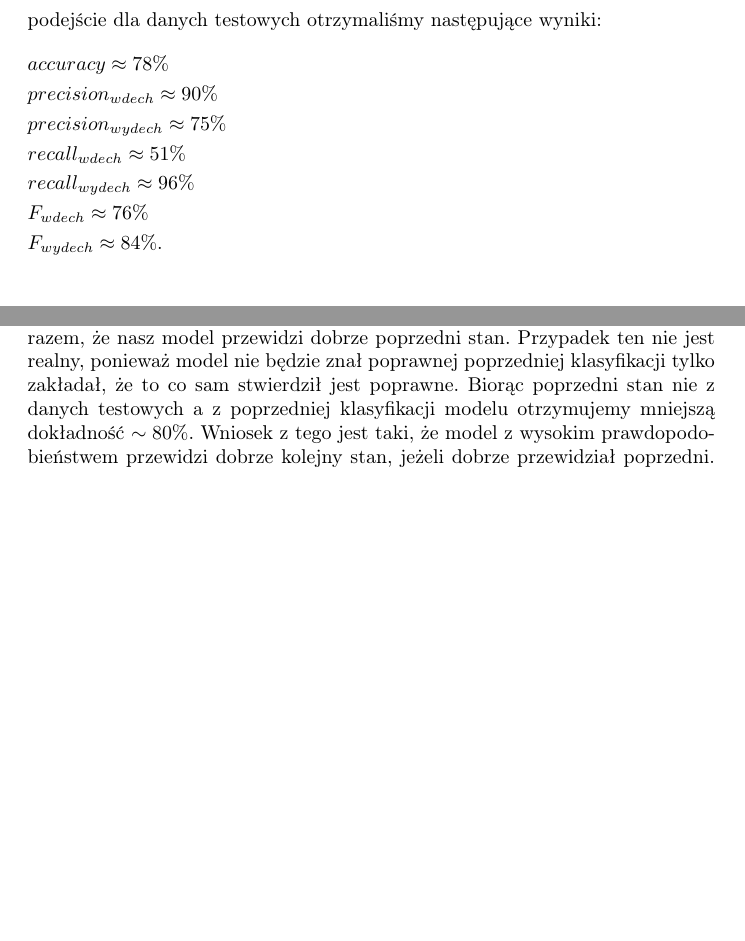
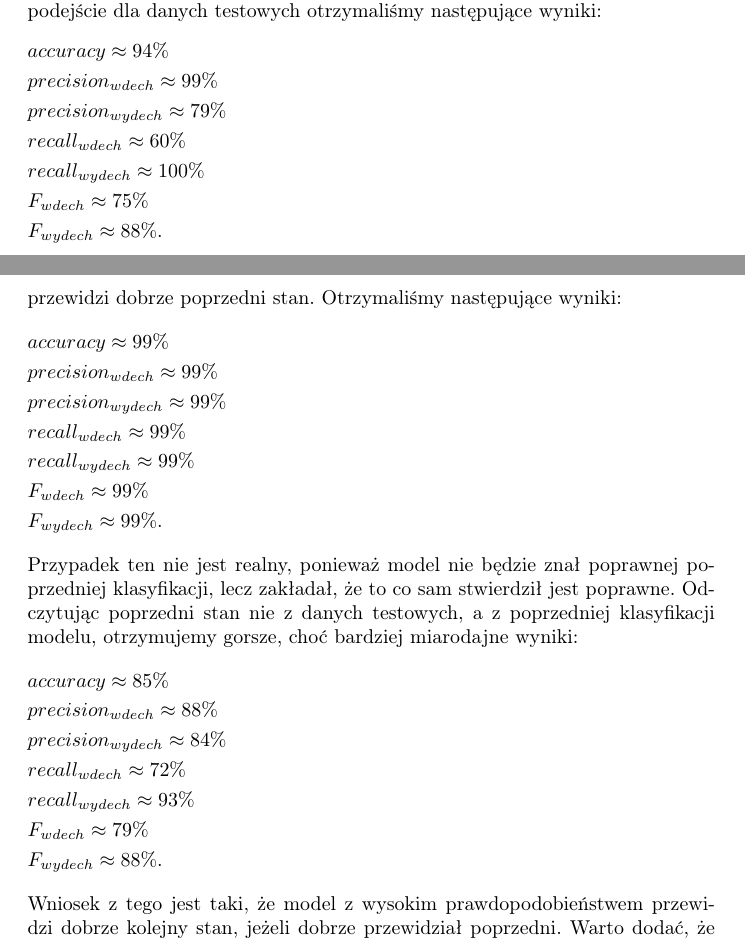
Before and after one commit to MichalTarnacki/SI_projekt, a LaTeX document (tex/sprawozdanie.tex): two parts of pages 10 and 11 of 17 before the commit and two parts of pages 9 and 11 of 18 after it, joined at a grey line, cut so that both start at the same text, the shorter picture padded with empty space. Compiled offline with pdfLaTeX.

Commit message:
Dodane miary do kolejnego SVM-a

```diff
--- a/tex/sprawozdanie.tex
+++ b/tex/sprawozdanie.tex
@@ -250,16 +250,15 @@ Nie są nam potrzebne wszystkie częstotliwości zwracane przez algorytm DFT, wi
 do tego stosowanego w telefonii komórkowej -  \textbf{używamy 160 częstotliwości z przedziału do 6,9 kHz}.
 Stosując to podejście dla danych testowych otrzymaliśmy następujące wyniki:
 \begin{flalign*}
-	&accuracy \approx 78\% &\\
-	&precision_{wdech} \approx 90\% &\\
-	&precision_{wydech} \approx 75\% &\\
-	&recall_{wdech} \approx 51\% &\\
-	&recall_{wydech} \approx 96\% &\\
-	&F_{wdech} \approx 76\% &\\
-	&F_{wydech} \approx 84\%. &\\
+	&accuracy \approx 94\% &\\
+	&precision_{wdech} \approx 99\% &\\
+	&precision_{wydech} \approx 79\% &\\
+	&recall_{wdech} \approx 60\% &\\
+	&recall_{wydech} \approx 100\% &\\
+	&F_{wdech} \approx 75\% &\\
+	&F_{wydech} \approx 88\%. &
 \end{flalign*}
-W testach
-jakościowych jednak zaobserwować było można "przeskakiwanie" z jednej
+W testach jakościowych jednak zaobserwować było można "przeskakiwanie" z jednej
 wartości na drugą i z powrotem np. w połowie brania wdechu, wydychania.
 \begin{figure}[H]
 	\centering
@@ -273,12 +272,30 @@ W celu pozbycia się "przeskakiwania" i ogólnej poprawy działania dane z poprz
 	\boldsymbol{x} = [I_{f_1}, I_{f_2}, ..., I_{f_{160}},  s]
 \end{gather*}
  gdzie $s = 1$ jeśli poprzednio stwierdzono wdech, $s=-1$ jeśli poprzednio stwierdzono wydech.
-Dodatkowo przeprowadziliśmy jeszcze \textbf{wygładzenie spektrogramu filtrem Savitzky-Golay}.
-Takim sposobem otrzymaliśmy dokładność $\sim 99\%$ dla danych testowych w sytuacji idealnej - jako wartość $s$ stanu poprzedniego stosowaliśmy tę wziętą z
-danych testowych, czyli zakładaliśmy za każdym razem, że nasz model przewidzi dobrze poprzedni stan.
-Przypadek ten nie jest realny, ponieważ model nie będzie znał poprawnej poprzedniej klasyfikacji tylko
-zakładał, że to co sam stwierdził jest poprawne.  Biorąc poprzedni stan nie z danych testowych a z poprzedniej
-klasyfikacji modelu otrzymujemy mniejszą dokładność $\sim 80\%$. Wniosek z tego jest taki, że model
+Dodatkowo przeprowadziliśmy jeszcze \textbf{wygładzenie spektrogramu filtrem Savitzky'ego-Golaya}. Następnie przetestowaliśmy program w sposób uproszczony -- jako wartość $s$ stanu poprzedniego stosowaliśmy tę odczytaną z
+danych testowych, czyli zakładaliśmy za każdym razem, że nasz model przewidzi dobrze poprzedni stan. Otrzymaliśmy następujące wyniki:
+\begin{flalign*}
+	&accuracy \approx 99\% &\\
+	&precision_{wdech} \approx 99\% &\\
+	&precision_{wydech} \approx 99\% &\\
+	&recall_{wdech} \approx 99\% &\\
+	&recall_{wydech} \approx 99\% &\\
+	&F_{wdech} \approx 99\% &\\
+	&F_{wydech} \approx 99\%. &
+\end{flalign*}
+Przypadek ten nie jest realny, ponieważ model nie będzie znał poprawnej poprzedniej klasyfikacji, lecz
+zakładał, że to co sam stwierdził jest poprawne. Odczytując poprzedni stan nie z danych testowych, a z poprzedniej
+klasyfikacji modelu, otrzymujemy gorsze, choć bardziej miarodajne wyniki:
+\begin{flalign*}
+	&accuracy \approx 85\% &\\
+	&precision_{wdech} \approx 88\% &\\
+	&precision_{wydech} \approx 84\% &\\
+	&recall_{wdech} \approx 72\% &\\
+	&recall_{wydech} \approx 93\% &\\
+	&F_{wdech} \approx 79\% &\\
+	&F_{wydech} \approx 88\%. &
+\end{flalign*}
+Wniosek z tego jest taki, że model
 z wysokim prawdopodobieństwem przewidzi dobrze kolejny stan, jeżeli dobrze przewidział poprzedni.
 Warto dodać, że rzeczywiście metoda z poprzednim stanem pozwoliła nam ograniczyć "przeskakiwanie"
 w testach jakościowych.
```
Also changed, not shown: 2 other files.
